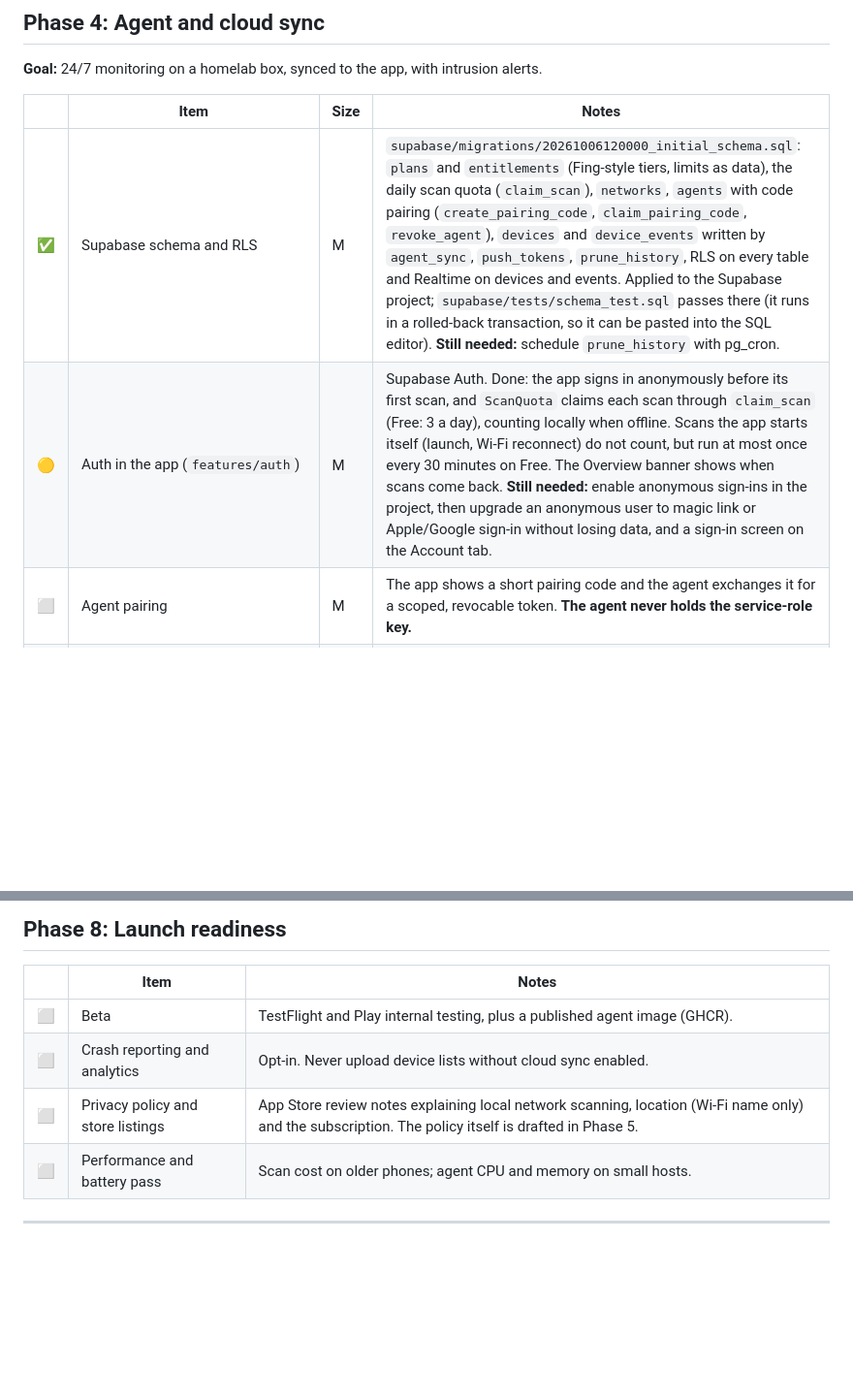
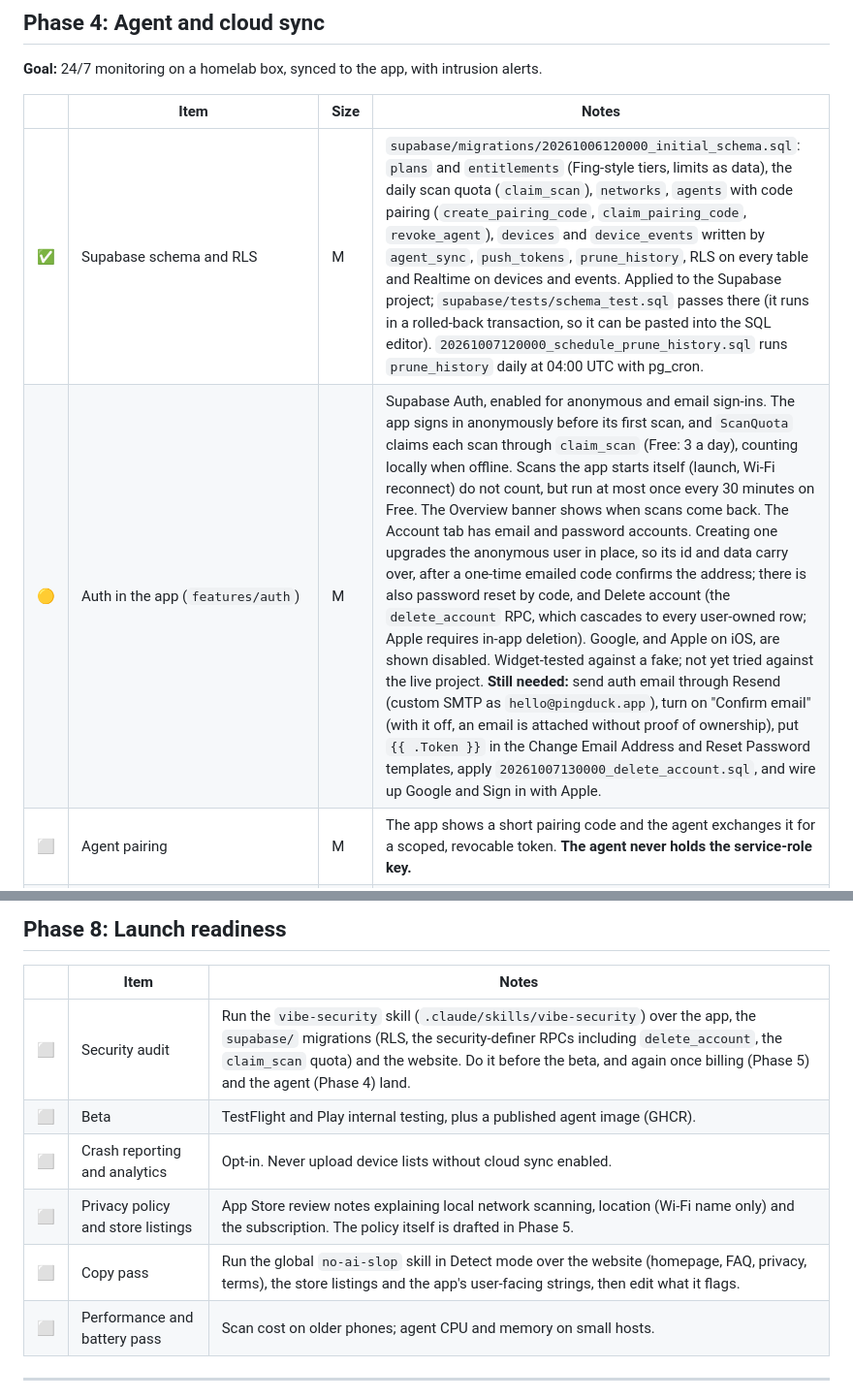
Before and after one commit to Big-Duck-Networks/pingduck, a Markdown page: docs/ROADMAP.md, 2 parts joined by grey strips. Shown at 97% size. Drawn GitHub-style; blank space fills up the shorter version.

Commit message:
Roadmap: accounts, deletion, pruning; add security audit and copy pass
Co-Authored-By: Claude Opus 5.5 <noreply@anthropic.com>

```diff
--- a/docs/ROADMAP.md
+++ b/docs/ROADMAP.md
@@ -105,8 +105,8 @@ layer (it was 11.9 ms), but the emulator renders in software, so its 23% over-bu
 
 | | Item | Size | Notes |
 | --- | --- | --- | --- |
-| ✅ | Supabase schema and RLS | M | `supabase/migrations/20261006120000_initial_schema.sql`: `plans` and `entitlements` (Fing-style tiers, limits as data), the daily scan quota (`claim_scan`), `networks`, `agents` with code pairing (`create_pairing_code`, `claim_pairing_code`, `revoke_agent`), `devices` and `device_events` written by `agent_sync`, `push_tokens`, `prune_history`, RLS on every table and Realtime on devices and events. Applied to the Supabase project; `supabase/tests/schema_test.sql` passes there (it runs in a rolled-back transaction, so it can be pasted into the SQL editor). **Still needed:** schedule `prune_history` with pg_cron. |
-| 🟡 | Auth in the app (`features/auth`) | M | Supabase Auth. Done: the app signs in anonymously before its first scan, and `ScanQuota` claims each scan through `claim_scan` (Free: 3 a day), counting locally when offline. Scans the app starts itself (launch, Wi-Fi reconnect) do not count, but run at most once every 30 minutes on Free. The Overview banner shows when scans come back. **Still needed:** enable anonymous sign-ins in the project, then upgrade an anonymous user to magic link or Apple/Google sign-in without losing data, and a sign-in screen on the Account tab. |
+| ✅ | Supabase schema and RLS | M | `supabase/migrations/20261006120000_initial_schema.sql`: `plans` and `entitlements` (Fing-style tiers, limits as data), the daily scan quota (`claim_scan`), `networks`, `agents` with code pairing (`create_pairing_code`, `claim_pairing_code`, `revoke_agent`), `devices` and `device_events` written by `agent_sync`, `push_tokens`, `prune_history`, RLS on every table and Realtime on devices and events. Applied to the Supabase project; `supabase/tests/schema_test.sql` passes there (it runs in a rolled-back transaction, so it can be pasted into the SQL editor). `20261007120000_schedule_prune_history.sql` runs `prune_history` daily at 04:00 UTC with pg_cron. |
+| 🟡 | Auth in the app (`features/auth`) | M | Supabase Auth, enabled for anonymous and email sign-ins. The app signs in anonymously before its first scan, and `ScanQuota` claims each scan through `claim_scan` (Free: 3 a day), counting locally when offline. Scans the app starts itself (launch, Wi-Fi reconnect) do not count, but run at most once every 30 minutes on Free. The Overview banner shows when scans come back. The Account tab has email and password accounts. Creating one upgrades the anonymous user in place, so its id and data carry over, after a one-time emailed code confirms the address; there is also password reset by code, and Delete account (the `delete_account` RPC, which cascades to every user-owned row; Apple requires in-app deletion). Google, and Apple on iOS, are shown disabled. Widget-tested against a fake; not yet tried against the live project. **Still needed:** send auth email through Resend (custom SMTP as `hello@pingduck.app`), turn on "Confirm email" (with it off, an email is attached without proof of ownership), put `{{ .Token }}` in the Change Email Address and Reset Password templates, apply `20261007130000_delete_account.sql`, and wire up Google and Sign in with Apple. |
 | ⬜ | Agent pairing | M | The app shows a short pairing code and the agent exchanges it for a scoped, revocable token. **The agent never holds the service-role key.** |
 | ⬜ | Agent daemon | L | Scan on an interval with the ARP, ICMP, mDNS and SSDP methods, and report each scan through `agent_sync`, which diffs against the stored state and records events. Config via env vars; health check; graceful shutdown. |
 | ⬜ | Intrusion alerts | M | A new MAC creates a `device_events` row. A database webhook or Edge Function sends the push through FCM/APNs to `push_tokens`, gated on the plan's `notifications` flag. "Known device" allow-list in the app. |
@@ -184,9 +184,11 @@ summary flags a deliberately opened test port.
 
 | | Item | Notes |
 | --- | --- | --- |
+| ⬜ | Security audit | Run the `vibe-security` skill (`.claude/skills/vibe-security`) over the app, the `supabase/` migrations (RLS, the security-definer RPCs including `delete_account`, the `claim_scan` quota) and the website. Do it before the beta, and again once billing (Phase 5) and the agent (Phase 4) land. |
 | ⬜ | Beta | TestFlight and Play internal testing, plus a published agent image (GHCR). |
 | ⬜ | Crash reporting and analytics | Opt-in. Never upload device lists without cloud sync enabled. |
 | ⬜ | Privacy policy and store listings | App Store review notes explaining local network scanning, location (Wi-Fi name only) and the subscription. The policy itself is drafted in Phase 5. |
+| ⬜ | Copy pass | Run the global `no-ai-slop` skill in Detect mode over the website (homepage, FAQ, privacy, terms), the store listings and the app's user-facing strings, then edit what it flags. |
 | ⬜ | Performance and battery pass | Scan cost on older phones; agent CPU and memory on small hosts. |
 
 ---
```
